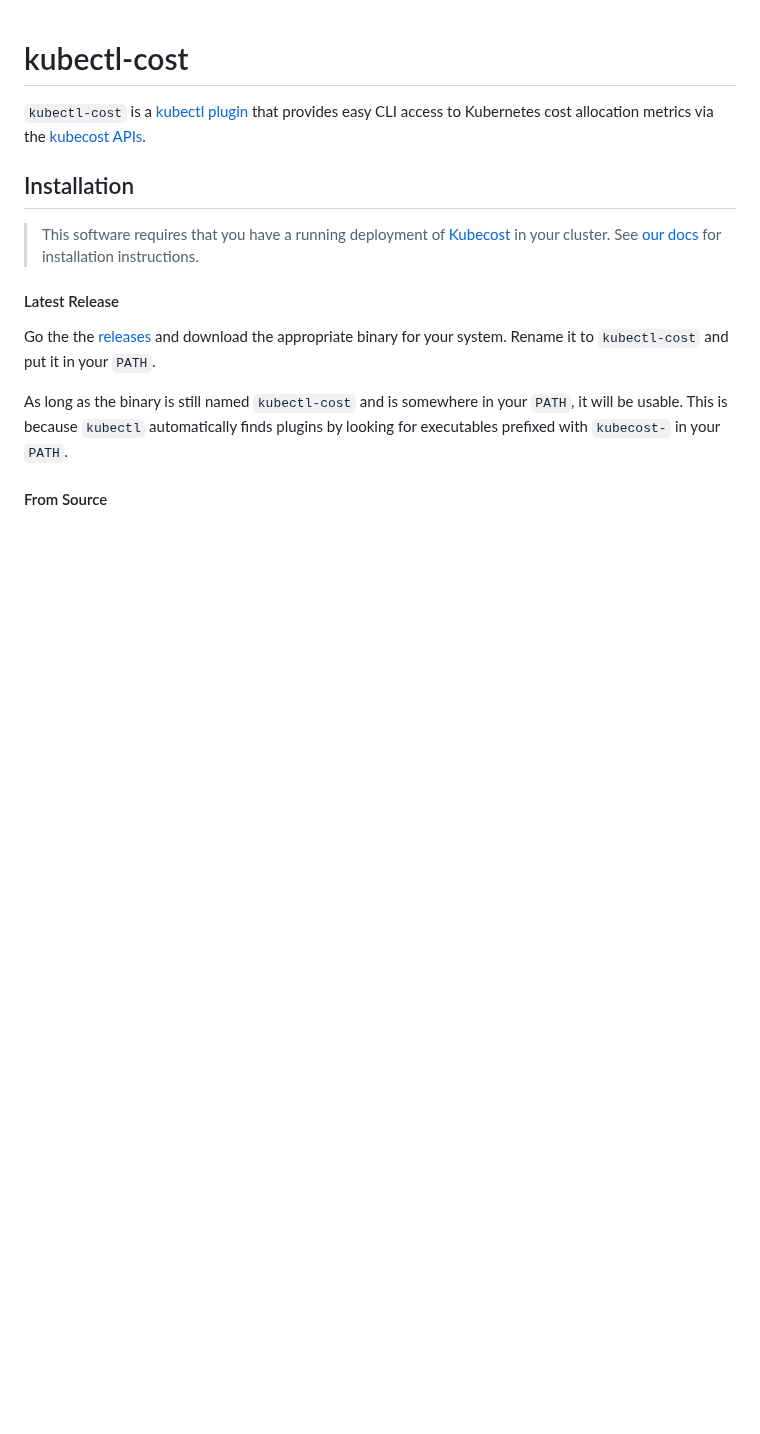
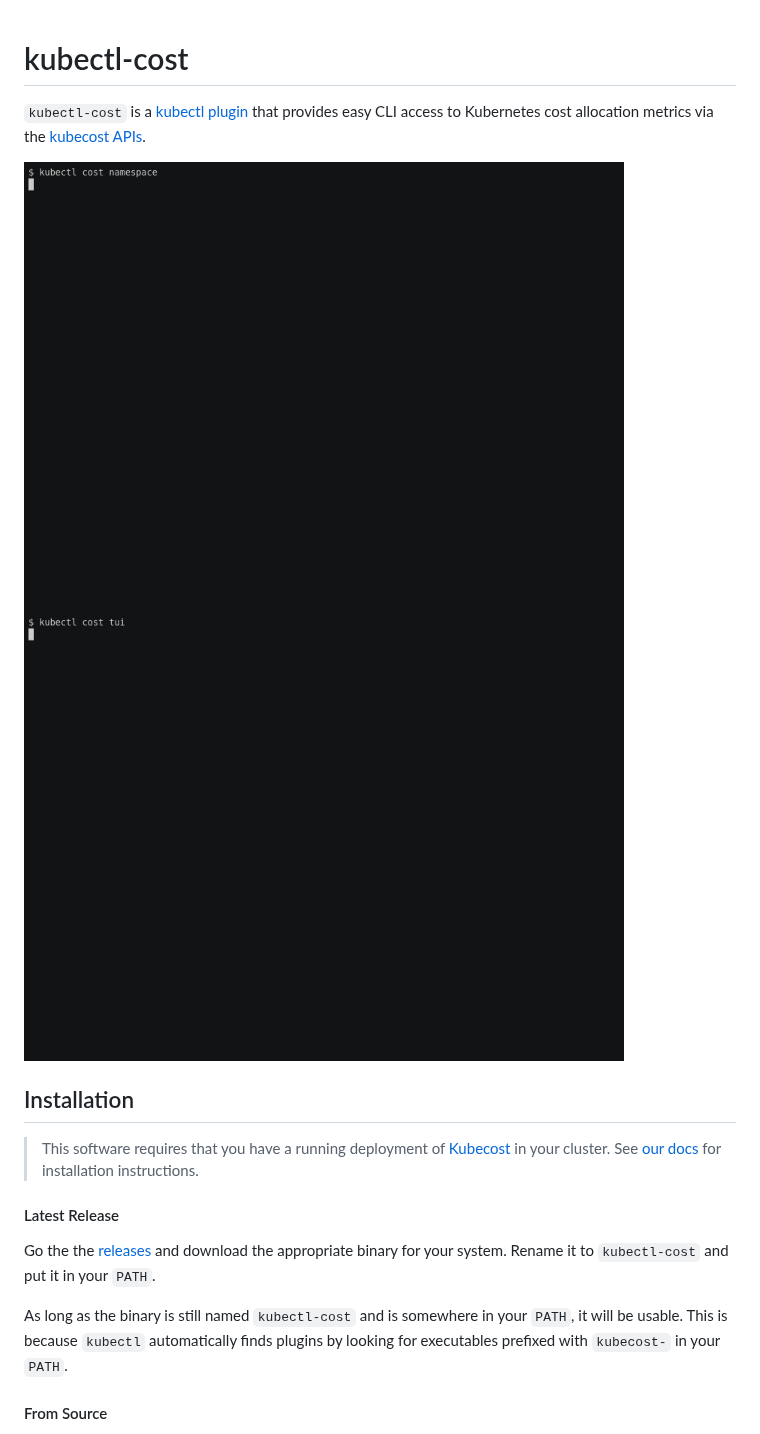
Before and after one commit to kubecost/kubectl-cost, a Markdown page: README.md, the part around the change. Drawn GitHub-style; pictures changed too: assets/regular.gif (added), assets/tui.gif (added); blank space fills up the shorter version.

Commit message:
Usage GIFs and scripts created and shown

```diff
--- a/README.md
+++ b/README.md
@@ -1,6 +1,10 @@
 # kubectl-cost
 
 `kubectl-cost` is a [kubectl plugin](https://kubernetes.io/docs/tasks/extend-kubectl/kubectl-plugins/) that provides easy CLI access to Kubernetes cost allocation metrics via the [kubecost APIs](https://github.com/kubecost/docs/blob/master/apis.md).
+
+<img src="assets/regular.gif" alt="Standard CLI Usage" width="600">
+
+<img src="assets/tui.gif" alt="TUI Usage" width="600">
 
 ## Installation
 
```
Also changed, not shown: assets/presentation-script.md (added, +65 -0 lines), 2 other files.
